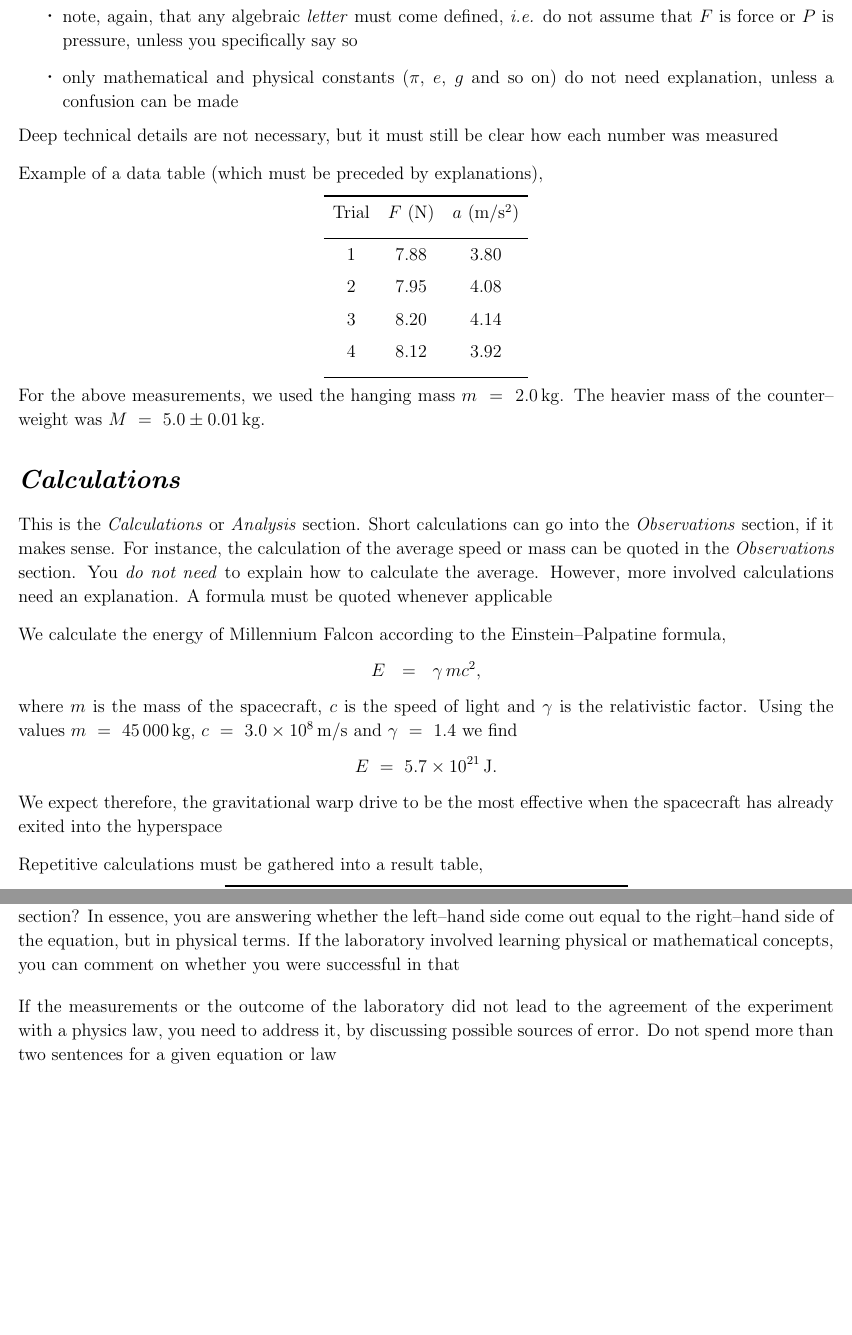
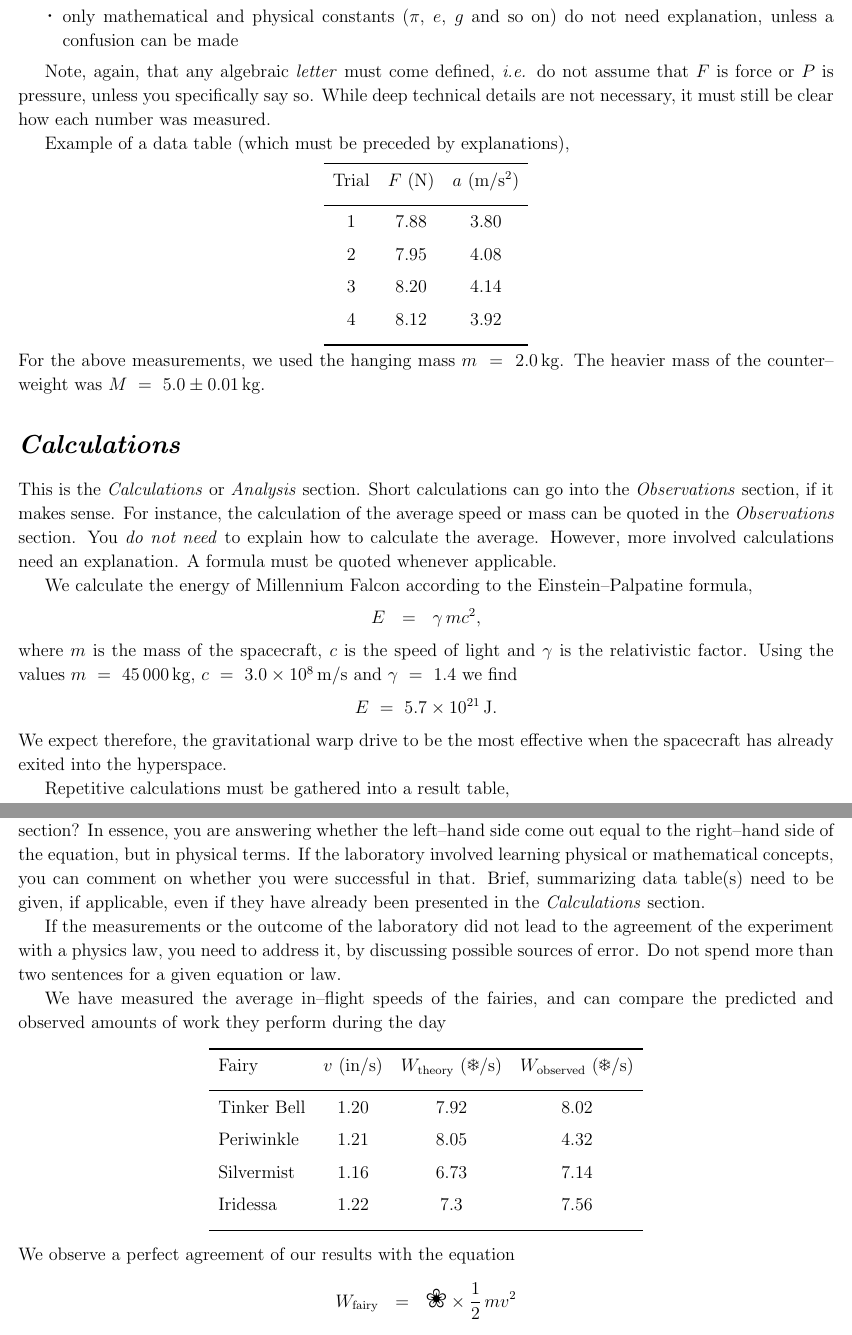
Before and after one commit to pasha-bolokhov/laboratory-report-template, a LaTeX document (template.tex): two parts of pages 2 and 3 of 4, joined at a grey line, cut so that both start at the same text, the shorter picture padded with empty space. Compiled offline with pdfLaTeX.

Commit message:
Improve Conclusion section

```diff
--- a/template.tex
+++ b/template.tex
@@ -168,16 +168,13 @@
 	only once per group, like in the table below
 
 \item
-	note, again, that any algebraic \emph{letter} must come defined, \emph{i.e.} do not assume that $ F $ is force or $ P $ is pressure,
-	unless you specifically say so
-
-\item
 	only mathematical and physical constants ($ \pi $, $ e $, $ g $ and so on) do not need explanation, unless a confusion can be made
 \end{itemize}
-	Deep technical details are not necessary,
-	but it must still be clear how each number was measured
 
-\bigskip\noindent
+	Note, again, that any algebraic \emph{letter} must come defined, \emph{i.e.} do not assume that $ F $ is force or $ P $ is pressure,
+	unless you specifically say so.
+	While deep technical details are not necessary, it must still be clear how each number was measured.
+
 	Example of a data table (which must be preceded by explanations),
 \begin{center}
 \begin{tabular}{ccc}
@@ -269,9 +263,34 @@
 	In essence, you are answering whether the left--hand side come out equal to the right--hand side of the equation,
 	but in physical terms.
 	If the laboratory involved learning physical or mathematical concepts, you can comment on whether
-	you were successful in that
+	you were successful in that.
+	Brief, summarizing data table(s) need to be given, if applicable, even if they have already been
+	presented in the \textit{Calculations} section.
 
-\bigskip\noindent
 	If the measurements or the outcome of the laboratory did not lead to the agreement of the experiment
 	with a physics law, you need to address it, by discussing possible sources of error.
-	Do not spend more than two sentences for a given equation or law
+	Do not spend more than two sentences for a given equation or law.
+
+	We have measured the average in--flight speeds of the fairies, and can compare the predicted and observed
+	amounts of work they perform during the day
+\begin{center}
+\begin{tabular}{lccc}
+%
+\toprule
+%
+	Fairy		&	$ v $ (\si{in/\second})	&	$ W_\text{theory} $ (\ding{100}/\si{\second})
+							&	$ W_\text{observed} $ (\ding{100}/\si{\second})	\\[2mm]
+%
+\midrule
+%
+	Tinker Bell	&	1.20			&	7.92			&	8.02	\\[2mm]
+	Periwinkle	&	1.21			&	8.05			&	4.32	\\[2mm]
+	Silvermist	&	1.16			&	6.73			&	7.14	\\[2mm]
+	Iridessa	&	1.22			&	7.3			&	7.56	\\[2mm]
+%
+\bottomrule
+\end{tabular}
+\end{center}
+	We observe a perfect agreement of our results with the equation
+\[
+	W_\text{fairy}	~~=~~	\text{\Large\ding{96}} \times \frac{1}{2}\,m v^2
```
Also changed, not shown: template.pdf, template.tex (18 more changed lines).
